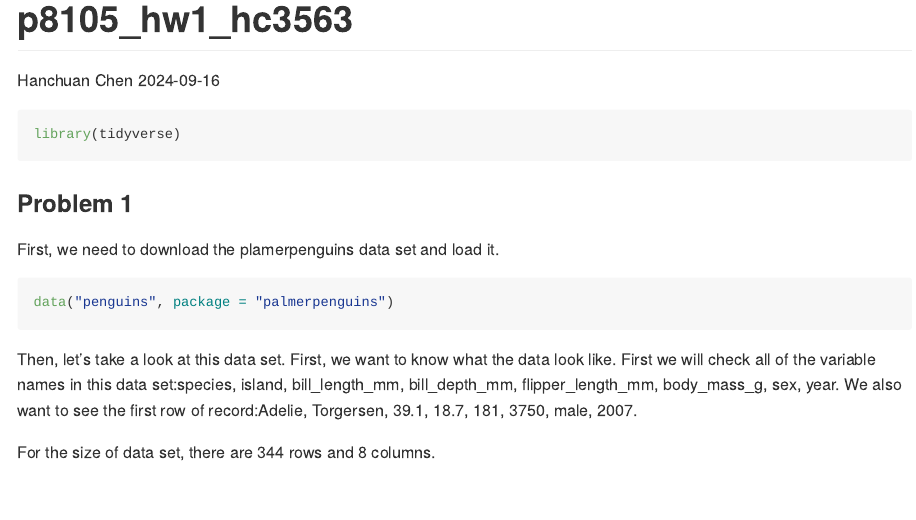
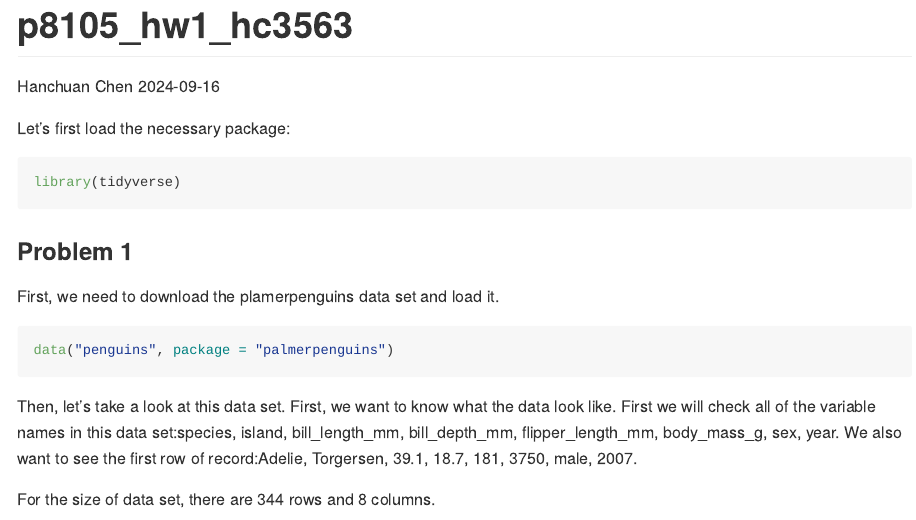
Before and after one commit to DocumentDog/p8105_hw1_hc3563, an R Markdown document (p8105_hw1_hc3563.Rmd): the page in a window 1100 px wide, from its top. The pictures show the output file p8105_hw1_hc3563.md that the author committed with the source, drawn offline in the style of GitHub.

Commit message:
Add a new sentence at the top

````diff
--- a/p8105_hw1_hc3563.Rmd
+++ b/p8105_hw1_hc3563.Rmd
@@ -4,6 +4,7 @@ author: "Hanchuan Chen"
 date: "2024-09-16"
 output: github_document
 ---
+Let's first load the necessary package:
 ```{r message=FALSE}
 library(tidyverse)
 ```
````
Also changed, not shown: p8105_hw1_hc3563.md, 1 other file.
